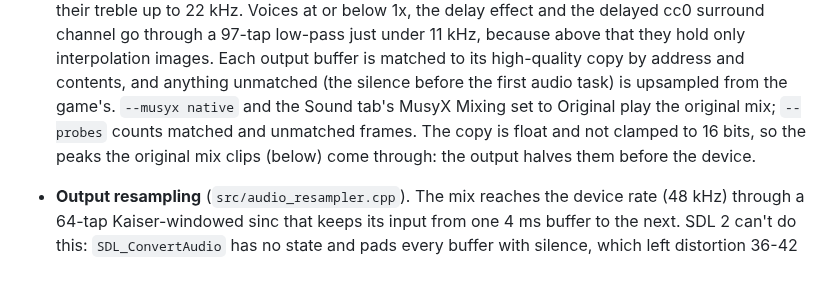
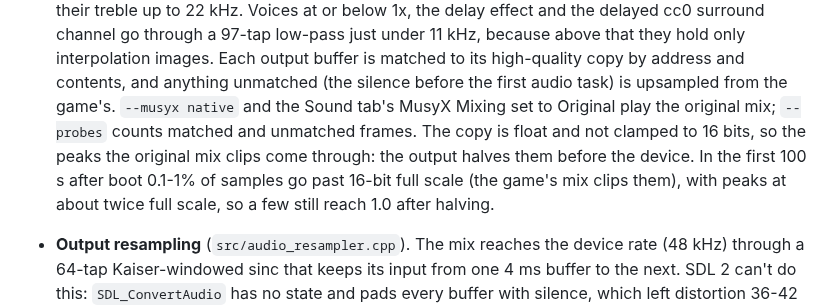
Before and after one commit to amazingalek/rush-2049-recomp, a Markdown page: docs/games/rush2049.md, the part around the change. Drawn GitHub-style; blank space fills up the shorter version.

Commit message:
docs: rush2049 how often the game's mix goes past full scale
Co-Authored-By: Claude Opus 5.5 <noreply@anthropic.com>

```diff
--- a/docs/games/rush2049.md
+++ b/docs/games/rush2049.md
@@ -261,8 +261,10 @@ it confirms the scheduler, `sprintf`, the inflate routines and a few libultra he
   the delayed cc0 surround channel go through a 97-tap low-pass just under 11 kHz, because above that they hold only
   interpolation images. Each output buffer is matched to its high-quality copy by address and contents, and
   anything unmatched (the silence before the first audio task) is upsampled from the game's. `--musyx native`
-  and the Sound tab's MusyX Mixing set to Original play the original mix; `--probes` counts matched and unmatched frames. The copy is float and not clamped to 16
-  bits, so the peaks the original mix clips (below) come through: the output halves them before the device.
+  and the Sound tab's MusyX Mixing set to Original play the original mix; `--probes` counts matched and unmatched
+  frames. The copy is float and not clamped to 16 bits, so the peaks the original mix clips come through: the
+  output halves them before the device. In the first 100 s after boot 0.1-1% of samples go past 16-bit full
+  scale (the game's mix clips them), with peaks at about twice full scale, so a few still reach 1.0 after halving.
 - **Output resampling** (`src/audio_resampler.cpp`). The mix reaches the device rate (48 kHz) through a 64-tap
   Kaiser-windowed sinc that keeps its input from one 4 ms buffer to the next. SDL 2 can't do this: `SDL_ConvertAudio`
   has no state and pads every buffer with silence, which left distortion 36-42 dB under a 5-10 kHz tone (the 4 frames
```
